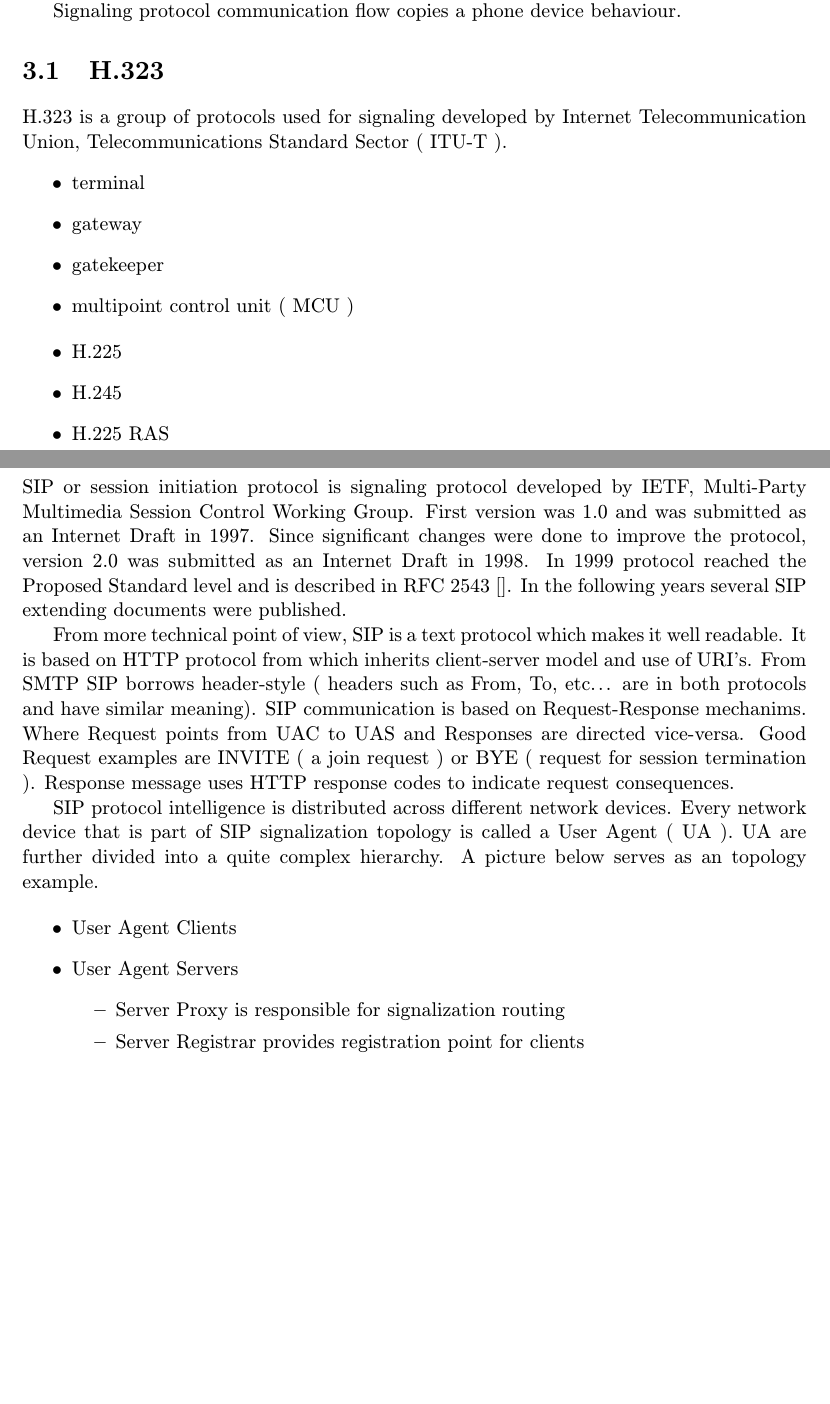
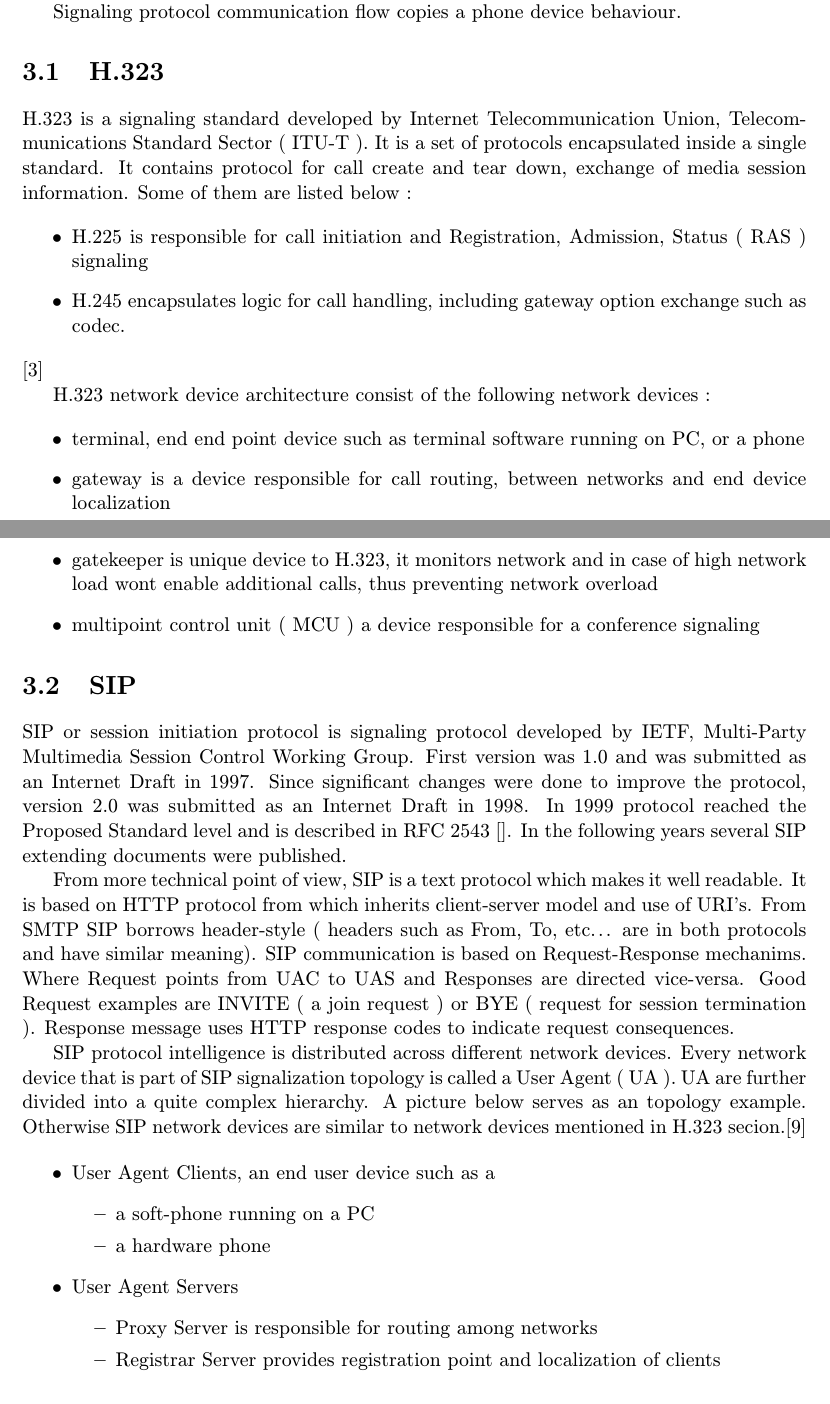
Before and after one commit to Tr1p0d/GenericVoIPSwitch, a LaTeX thesis (Paper/tex/projekt.tex, which reads Paper/tex/obsah.tex): two parts of pages 9 and 10 of 28 before the commit and two parts of pages 8 and 9 of 27 after it, joined at a grey line, cut so that both start at the same text, the shorter picture padded with empty space. The pictures show the PDF file Paper/tex/projekt.pdf that the author committed with the source; the source files are stored in an older character set and shown here as Unicode.

Commit message:
generic exchange simple call

```diff
--- a/Paper/tex/obsah.tex
+++ b/Paper/tex/obsah.tex
@@ -115,12 +115,20 @@ Media session can be almost anything from a voice, presence, text messages or fa
 
 Signaling protocol communication flow copies a phone device behaviour.
 \section{H.323}
-H.323 is a group of protocols used for signaling developed by Internet Telecommunication Union, Telecommunications Standard Sector ( ITU-T ).
+H.323 is a signaling standard developed by Internet Telecommunication Union, Telecommunications Standard Sector ( ITU-T ). It is a set of protocols encapsulated inside a single standard. It contains protocol for call create and tear down, exchange of media session information. Some of them are listed below :
+
 \begin{itemize}
-\item terminal
-\item gateway
-\item gatekeeper
-\item multipoint control unit ( MCU )
+\item H.225 is responsible for call initiation and Registration, Admission, Status ( RAS ) signaling
+\item H.245 encapsulates logic for call handling, including gateway option exchange such as codec.
+\end{itemize}
+\cite{Telekomunikace_VoIP}
+
+H.323 network device architecture consist of the following network devices :
+
+\begin{itemize}
+\item terminal, end end point device such as terminal software running on PC, or a phone
+\item gateway is a device responsible for call routing, between networks and end device localization
+\item gatekeeper is unique device to H.323, it monitors network and in case of high network load wont enable additional calls, thus preventing network overload
+\item multipoint control unit ( MCU ) a device responsible for a conference signaling
 \end{itemize}
 
-\begin{itemize}
@@ -130,4 +135,3 @@ H.323 is a group of protocols used for signaling developed by Internet Telecommu
-\end{itemize}
 
 \section{SIP}
 SIP or session initiation protocol is signaling protocol developed by IETF, Multi-Party Multimedia Session Control Working Group. First version was 1.0 and was submitted as an Internet Draft in 1997. Since significant changes were done to improve the protocol, version 2.0 was submitted as an Internet Draft in 1998. In 1999 protocol reached the Proposed Standard level and is described in RFC 2543 []. In the following years several SIP extending documents were published.
@@ -141,14 +145,18 @@ SIP protocol intelligence is distributed across different network devices. Every
 %\includegraphics[scale=0.5]{fig/sip_architecture}
 %\caption[Erlang supervision tree] {Example supervision tree}
 %\end{figure}
+
+
 \begin{itemize}
-\item User Agent Clients
+\item User Agent Clients, an end user device such as a
+	\begin{itemize}
+	\item a soft-phone running on a PC
+	\item a hardware phone
+	\end{itemize}
 \item User Agent Servers
 	\begin{itemize}
-	\item Server Proxy is responsible for signalization routing
-	\item Server Registrar provides registration point for clients
-%	\item Server Location
-%	\item Server Redirect
+	\item Proxy Server is responsible for routing among networks
+	\item Registrar Server provides registration point and localization of clients
 	\end{itemize}
 \end{itemize}
 
```
Also changed, not shown: Paper/tex/literatura.bib (+33 -1 lines), Paper/tex/projekt.tex (+1 -1 lines), Paper/pres/sp.pdf, Paper/tex/fig/exchange_desing_1.pdf, Paper/tex/fig/exchange_desing_1.svg, Paper/tex/projekt.bbl, Paper/tex/projekt.pdf, SIP_to_SIP_simplecall_using_generic_protocol.svg (added), Paper/tex/obsah.tex (18 more changed lines), 9 other files.
